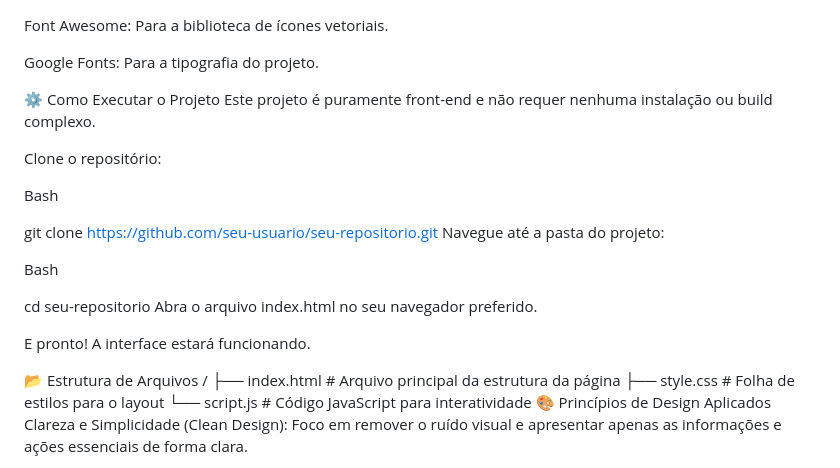
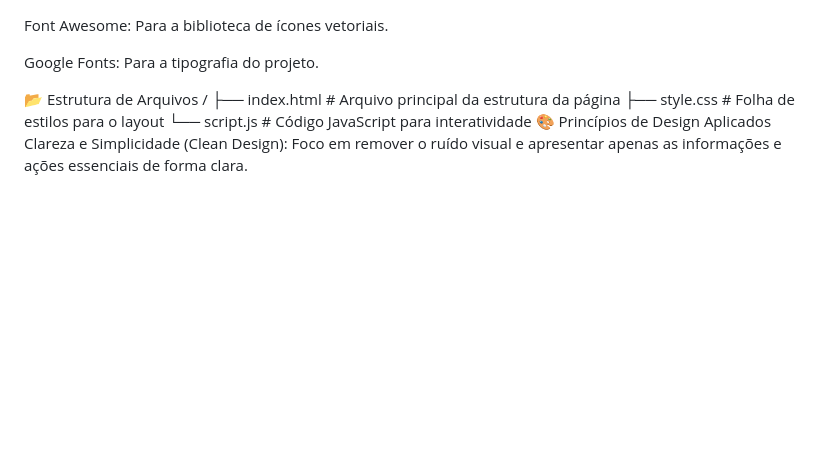
Before and after one commit to ThalesMesquita/Layout-Gerenciamento-de-Frota, a Markdown page: README.md, the part around the change. GitHub-like rendering; blank space fills up the shorter version.

Commit message:
Update README.md
Pequenos ajustes no readme

```diff
--- a/README.md
+++ b/README.md
@@ -39,22 +39,6 @@ Font Awesome: Para a biblioteca de ícones vetoriais.
 
 Google Fonts: Para a tipografia do projeto.
 
-⚙️ Como Executar o Projeto
-Este projeto é puramente front-end e não requer nenhuma instalação ou build complexo.
-
-Clone o repositório:
-
-Bash
-
-git clone https://github.com/seu-usuario/seu-repositorio.git
-Navegue até a pasta do projeto:
-
-Bash
-
-cd seu-repositorio
-Abra o arquivo index.html no seu navegador preferido.
-
-E pronto! A interface estará funcionando.
 
 📂 Estrutura de Arquivos
 /
```
